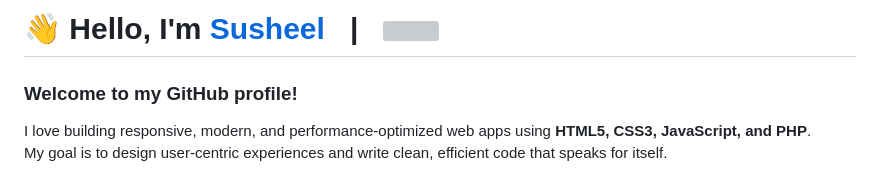
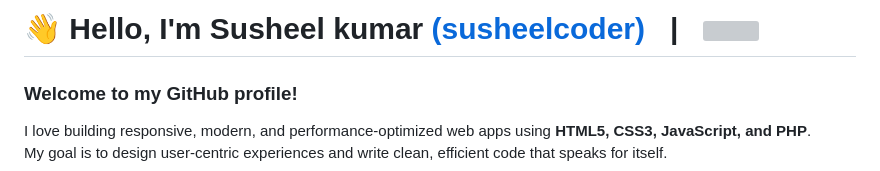
Before and after one commit to susheelcoder/susheelcoder, a Markdown page: README.md, the part around the change. Drawn GitHub-style; grey boxes are pictures that could not be loaded.

Commit message:
Revise introduction in README.md
Updated the introduction to include full name and alias.

```diff
--- a/README.md
+++ b/README.md
@@ -1,7 +1,7 @@
 
 <h1>
-  👋 Hello, I'm
-  <a href="https://susheelcoder.netlify.app/" target="_blank">Susheel</a>
+  👋 Hello, I'm Susheel kumar
+  <a href="https://susheelcoder.netlify.app/" target="_blank">(susheelcoder)</a>
   &nbsp; | &nbsp;
   <img
     src="https://readme-typing-svg.herokuapp.com/?lines=Full+Stack+Developer;Frontend+%2B+Backend+Developer;Clean+UI+Enthusiast;Building+Scalable+Web+Applications;Open+Source+Learner&height=35&width=600&color=58A6FF&vCenter=true&size=28"
```
